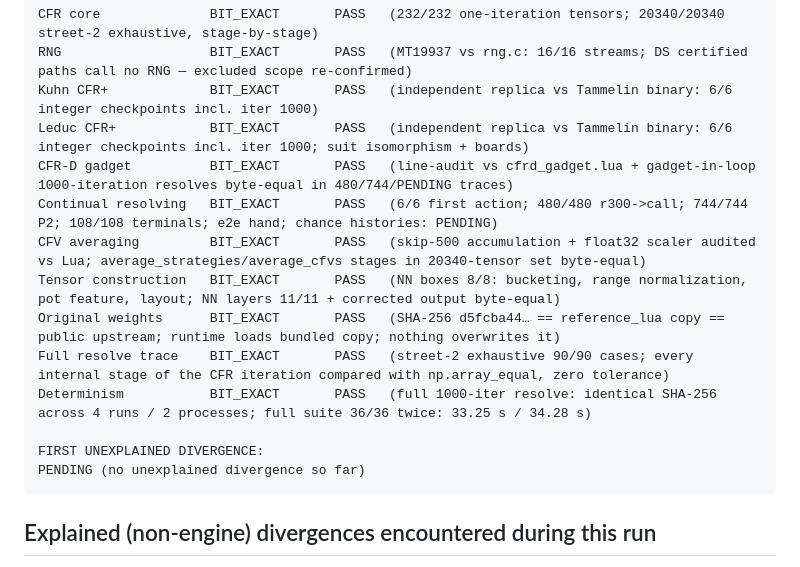
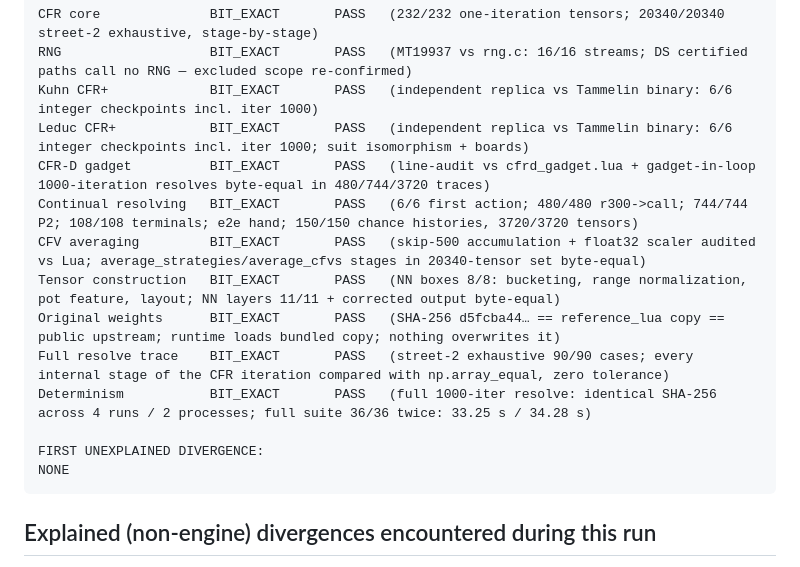
Before and after one commit to zvezdan01/DeepStack-HUNL, a Markdown page: certification/results/DS_FINAL_MATRIX.md, the part around the change. Rendered like a GitHub page.

Commit message:
DS certification complete: 3720/3720 chance histories bit-exact; FIRST UNEXPLAINED DIVERGENCE: NONE
Co-Authored-By: Claude Fable 5 <noreply@anthropic.com>
Claude-Session: https://claude.ai/code/session_01Ukr38aYmTxERgmibugSBz4

````diff
--- a/certification/results/DS_FINAL_MATRIX.md
+++ b/certification/results/DS_FINAL_MATRIX.md
@@ -13,8 +13,8 @@ CFR core              BIT_EXACT       PASS   (232/232 one-iteration tensors; 203
 RNG                   BIT_EXACT       PASS   (MT19937 vs rng.c: 16/16 streams; DS certified paths call no RNG — excluded scope re-confirmed)
 Kuhn CFR+             BIT_EXACT       PASS   (independent replica vs Tammelin binary: 6/6 integer checkpoints incl. iter 1000)
 Leduc CFR+            BIT_EXACT       PASS   (independent replica vs Tammelin binary: 6/6 integer checkpoints incl. iter 1000; suit isomorphism + boards)
-CFR-D gadget          BIT_EXACT       PASS   (line-audit vs cfrd_gadget.lua + gadget-in-loop 1000-iteration resolves byte-equal in 480/744/PENDING traces)
-Continual resolving   BIT_EXACT       PASS   (6/6 first action; 480/480 r300->call; 744/744 P2; 108/108 terminals; e2e hand; chance histories: PENDING)
+CFR-D gadget          BIT_EXACT       PASS   (line-audit vs cfrd_gadget.lua + gadget-in-loop 1000-iteration resolves byte-equal in 480/744/3720 traces)
+Continual resolving   BIT_EXACT       PASS   (6/6 first action; 480/480 r300->call; 744/744 P2; 108/108 terminals; e2e hand; 150/150 chance histories, 3720/3720 tensors)
 CFV averaging         BIT_EXACT       PASS   (skip-500 accumulation + float32 scaler audited vs Lua; average_strategies/average_cfvs stages in 20340-tensor set byte-equal)
 Tensor construction   BIT_EXACT       PASS   (NN boxes 8/8: bucketing, range normalization, pot feature, layout; NN layers 11/11 + corrected output byte-equal)
 Original weights      BIT_EXACT       PASS   (SHA-256 d5fcba44… == reference_lua copy == public upstream; runtime loads bundled copy; nothing overwrites it)
@@ -22,7 +22,7 @@ Full resolve trace    BIT_EXACT       PASS   (street-2 exhaustive 90/90 cases; e
 Determinism           BIT_EXACT       PASS   (full 1000-iter resolve: identical SHA-256 across 4 runs / 2 processes; full suite 36/36 twice: 33.25 s / 34.28 s)
 
 FIRST UNEXPLAINED DIVERGENCE:
-PENDING (no unexplained divergence so far)
+NONE
 ```
 
 ## Explained (non-engine) divergences encountered during this run
````
